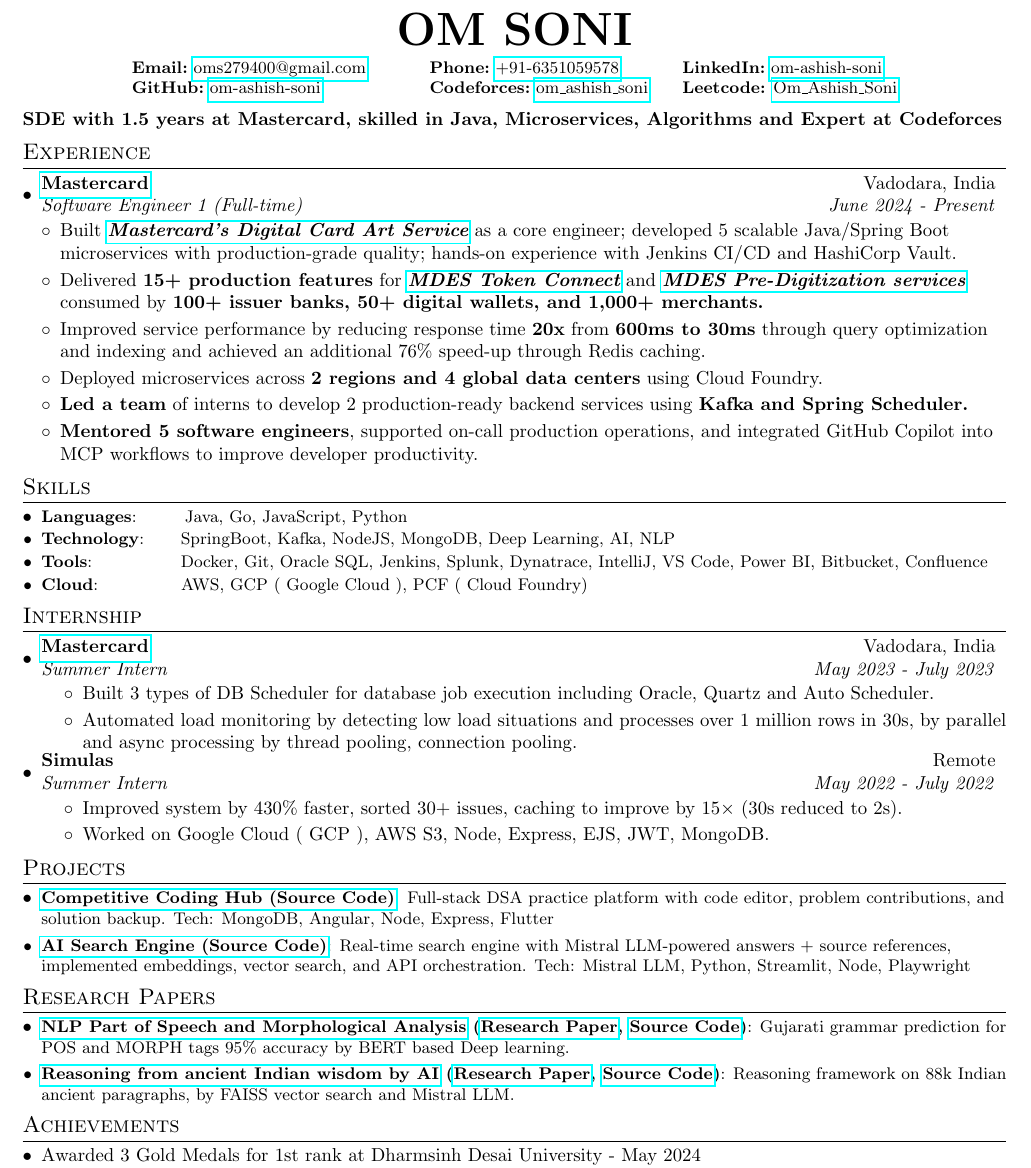
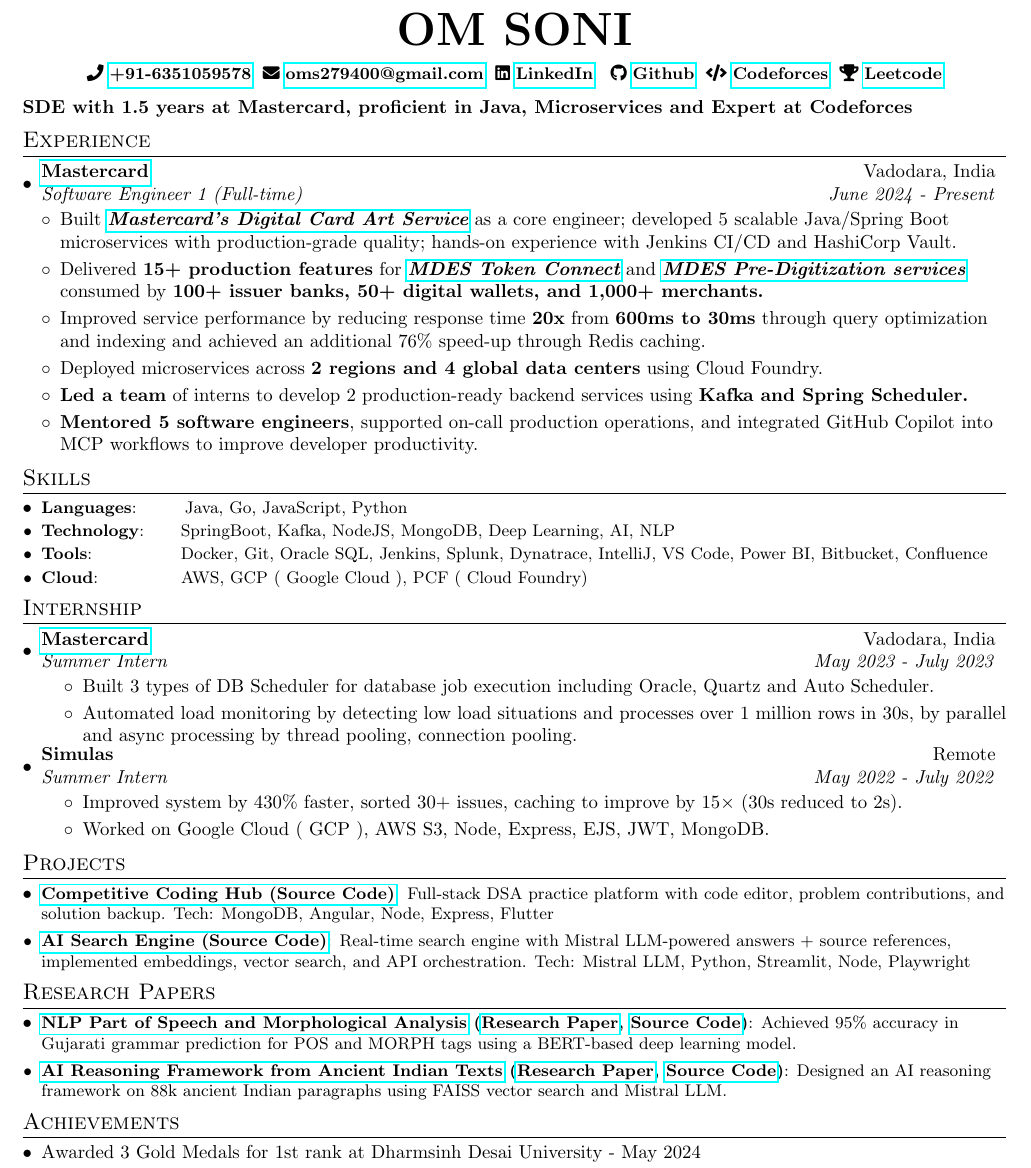
Before and after one commit to om-ashish-soni/om-ashish-soni, a LaTeX CV (resume/om_soni_resume.tex): part of the page, cut so that both start at the same text. Compiled offline with pdfLaTeX.

Commit message:
added font awesome

```diff
--- a/resume/om_soni_resume.tex
+++ b/resume/om_soni_resume.tex
@@ -14,6 +14,7 @@
 \usepackage{enumitem}
 \usepackage[pdftex]{hyperref}
 \usepackage{fancyhdr}
+\usepackage{fontawesome5}
 
 \pagestyle{fancy}
 \fancyhf{} % clear all header and footer fields
@@ -84,24 +85,25 @@
 
     % Contact + Profiles line (ASCII icons)
     {\small
-    \begin{tabular}{lll}
-    \textbf{Email:}~\href{mailto:oms279400@gmail.com}{oms279400@gmail.com}~~~~~~~~~~~
+    \begin{tabular}{llllll}
+
+    \faPhone ~\textbf{\href{tel:+91-6351059578}{+91-6351059578}}~~
     &
-    \textbf{Phone:}~\href{tel:+91-6351059578}{+91-6351059578}~~~~~~~~~~~
+    \faEnvelope ~\textbf{\href{mailto:oms279400@gmail.com}{oms279400@gmail.com}}~~
     &
-    \textbf{LinkedIn:}~\href{https://linkedin.com/in/om-ashish-soni}{om-ashish-soni}
-    \\
-    \textbf{GitHub:}~\href{https://github.com/om-ashish-soni}{om-ashish-soni}
+    \faLinkedin ~\textbf{\href{https://linkedin.com/in/om-ashish-soni}{LinkedIn}}~~
+    % \\
+    \faGithub ~\textbf{\href{https://github.com/om-ashish-soni}{Github}}~~
     &
-    \textbf{Codeforces:}~\href{https://codeforces.com/profile/om_ashish_soni}{om\_ashish\_soni}~
+    \faCode ~\textbf{\href{https://codeforces.com/profile/om_ashish_soni}{Codeforces}}~~
     &
-    \textbf{Leetcode:} \href{https://leetcode.com/Om_Ashish_Soni}{Om\_Ashish\_Soni}
+    \faTrophy ~\textbf{\href{https://leetcode.com/Om_Ashish_Soni}{Leetcode}}
     \end{tabular}
     }
 \end{center}
 
 %-----------SUMMARY-------------------
-\textbf{SDE with 1.5 years at Mastercard, skilled in Java, Microservices, Algorithms and Expert at Codeforces}
+\textbf{SDE with 1.5 years at Mastercard, proficient in Java, Microservices and Expert at Codeforces}
 
 %-----------EXPERIENCE-------------------
 \section{Experience}
@@ -166,9 +168,11 @@
 %-----------PUBLICATIONS-----------------
 \section{Research Papers}
 \resumeSubHeadingListStart
-\resumeSubItem{\href{https://ijisae.org/index.php/IJISAE/article/view/5290/4016}{NLP Part of Speech and Morphological Analysis} (\href{https://ijisae.org/index.php/IJISAE/article/view/5290/4016}{Research Paper}, \href{https://github.com/om-ashish-soni/nlp-research-pos-morph-analysis-gujarti/tree/main}{Source Code})}{Gujarati grammar prediction for POS and MORPH tags 95\% accuracy by BERT based Deep learning.}
+\resumeSubItem{\href{https://ijisae.org/index.php/IJISAE/article/view/5290/4016}{NLP Part of Speech and Morphological Analysis} (\href{https://ijisae.org/index.php/IJISAE/article/view/5290/4016}{Research Paper}, \href{https://github.com/om-ashish-soni/nlp-research-pos-morph-analysis-gujarti/tree/main}{Source Code})}
+{Achieved 95\% accuracy in Gujarati grammar prediction for POS and MORPH tags using a BERT-based deep learning model.}
 \vspace{2pt}
-\resumeSubItem{\href{https://www.researchgate.net/publication/390543632_Vivechan_AI_Extracting_Wisdom_from_Ancient_Indian_Texts_Through_LLM}{Reasoning from ancient Indian wisdom by AI} (\href{https://www.researchgate.net/publication/390543632_Vivechan_AI_Extracting_Wisdom_from_Ancient_Indian_Texts_Through_LLM}{Research Paper}, \href{https://github.com/om-ashish-soni/vivechan-ai-v3}{Source Code})}{Reasoning framework on 88k Indian ancient paragraphs, by FAISS vector search and Mistral LLM.}
+\resumeSubItem{\href{https://www.researchgate.net/publication/390543632_Vivechan_AI_Extracting_Wisdom_from_Ancient_Indian_Texts_Through_LLM}{AI Reasoning Framework from Ancient Indian Texts} (\href{https://www.researchgate.net/publication/390543632_Vivechan_AI_Extracting_Wisdom_from_Ancient_Indian_Texts_Through_LLM}{Research Paper}, \href{https://github.com/om-ashish-soni/vivechan-ai-v3}{Source Code})}
+{Designed an AI reasoning framework on 88k ancient Indian paragraphs using FAISS vector search and Mistral LLM.}
 \vspace{4pt}
 \resumeSubHeadingListEnd
 
```
Also changed, not shown: resume/om_soni_resume.pdf.
